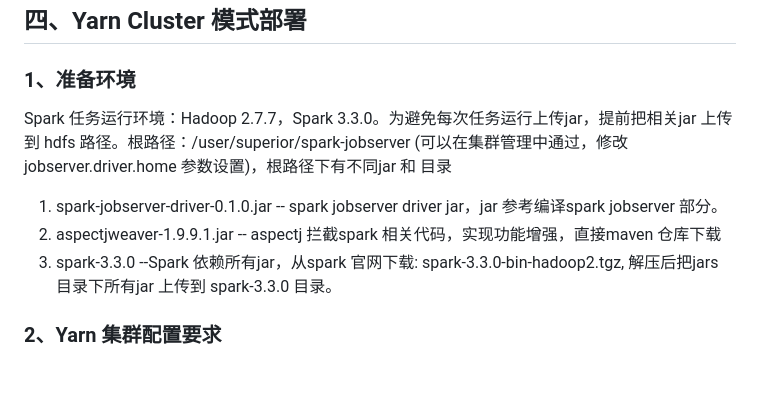
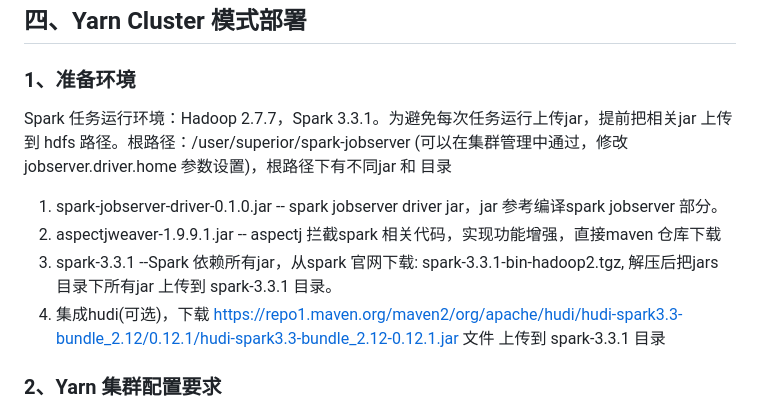
Before and after one commit to melin/spark-jobserver, a Markdown page: README.md, the part around the change printed below. GitHub-like rendering; blank space fills up the shorter version.

```diff
--- a/README.md
+++ b/README.md
@@ -49,10 +50,12 @@ def main(sparkSession):
 
 ## 四、Yarn Cluster 模式部署
 ### 1、准备环境
-Spark 任务运行环境：Hadoop 2.7.7，Spark 3.3.0。为避免每次任务运行上传jar，提前把相关jar 上传到 hdfs 路径。根路径：/user/superior/spark-jobserver (可以在集群管理中通过，修改jobserver.driver.home 参数设置)，根路径下有不同jar 和 目录
+Spark 任务运行环境：Hadoop 2.7.7，Spark 3.3.1。为避免每次任务运行上传jar，提前把相关jar 上传到 hdfs 路径。根路径：/user/superior/spark-jobserver (可以在集群管理中通过，修改jobserver.driver.home 参数设置)，根路径下有不同jar 和 目录
 1. spark-jobserver-driver-0.1.0.jar  -- spark jobserver driver jar，jar 参考编译spark jobserver 部分。
 2. aspectjweaver-1.9.9.1.jar  -- aspectj 拦截spark 相关代码，实现功能增强，直接maven 仓库下载
-3. spark-3.3.0  --Spark 依赖所有jar，从spark 官网下载: spark-3.3.0-bin-hadoop2.tgz, 解压后把jars 目录下所有jar 上传到 spark-3.3.0 目录。
+3. spark-3.3.1  --Spark 依赖所有jar，从spark 官网下载: spark-3.3.1-bin-hadoop2.tgz, 解压后把jars 目录下所有jar 上传到 spark-3.3.1 目录。
+4. 集成hudi(可选)，下载 https://repo1.maven.org/maven2/org/apache/hudi/hudi-spark3.3-bundle_2.12/0.12.1/hudi-spark3.3-bundle_2.12-0.12.1.jar 文件 上传到 spark-3.3.1 目录
+
 
 ### 2、Yarn 集群配置要求
 1. yarn 开启日志聚合，方便出现问题查看日志
```
Also changed, not shown: other parts of README.md (+4 -3 lines), imgs/cluster.png (renamed from admin.png), imgs/instance.png (added), imgs/jobflow.png (renamed from jobflow.png), imgs/jobserver.png (renamed from jobserver.png), 13 other files.
